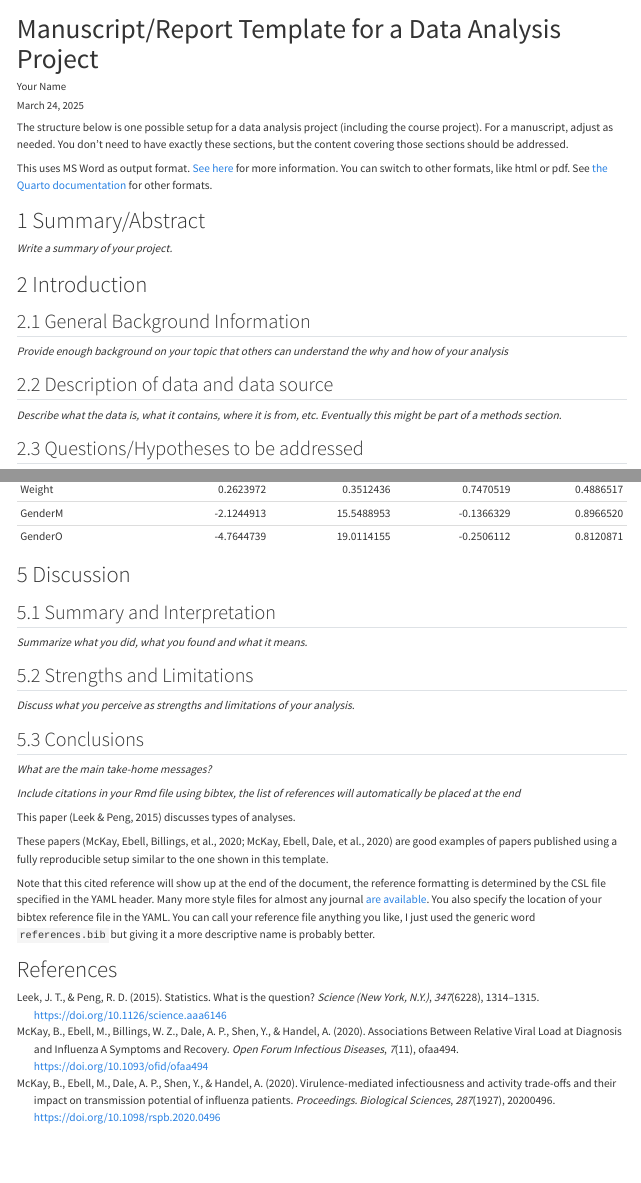
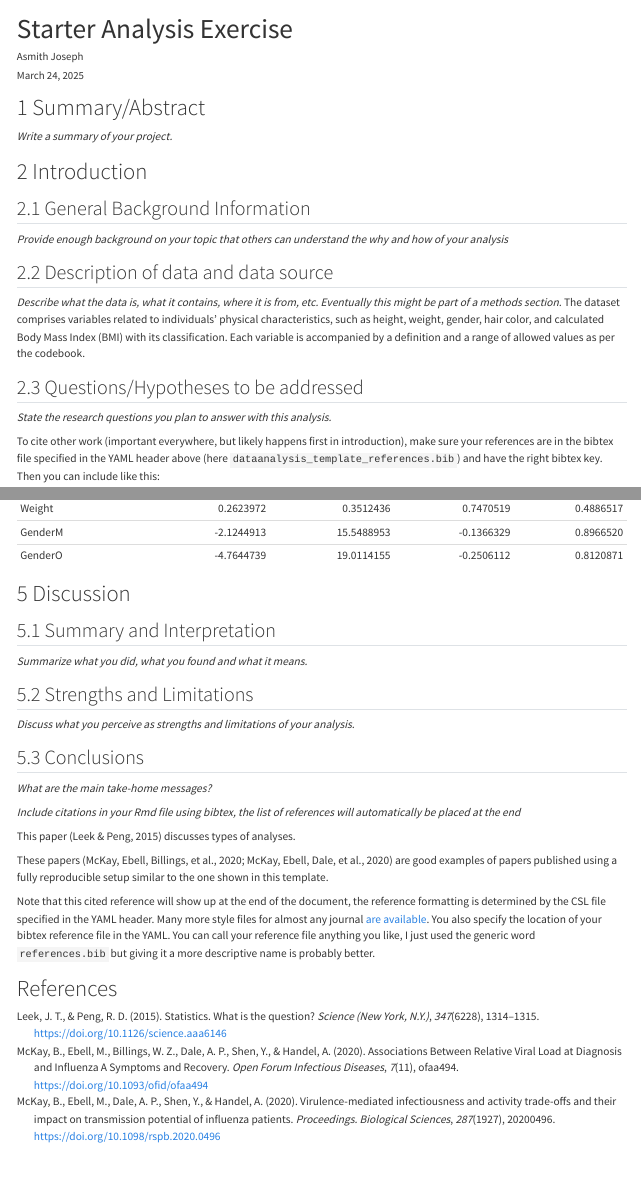
Before and after one commit to Asmithj/AsmithJoseph-MADA-portfolio, a Quarto document (starter-analysis-exercise/products/report/starter-analysis-report.qmd): the page in a window 1100 px wide, from its top, and a second part further down, joined at a grey line. Rendered offline with R 4.5, knitr and Pandoc in place of Quarto, with nearby package versions.

Commit message:
UPdate Section2

````diff
--- a/starter-analysis-exercise/products/report/starter-analysis-report.qmd
+++ b/starter-analysis-exercise/products/report/starter-analysis-report.qmd
@@ -1,7 +1,7 @@
 ---
-title: "Manuscript/Report Template for a Data Analysis Project"
+title: "Starter Analysis Exercise"
 subtitle: ""
-author: Your Name
+author: Asmith Joseph
 date: today
 format:
   html:
@@ -11,11 +11,6 @@ format:
 bibliography: ../dataanalysis-template-references.bib
 csl: ../apa.csl
 ---
-
-The structure below is one possible setup for a data analysis project (including the course project). For a manuscript, adjust as needed.
-You don't need to have exactly these sections, but the content covering those sections should be addressed.
-
-This uses MS Word as output format. [See here](https://quarto.org/docs/output-formats/ms-word.html) for more information. You can switch to other formats, like html or pdf. See [the Quarto documentation](https://quarto.org/) for other formats.
 
 
 ```{r, echo=FALSE, message=FALSE}
@@ -40,6 +35,7 @@ _Provide enough background on your topic that others can understand the why and
 
 ## Description of data and data source
 _Describe what the data is, what it contains, where it is from, etc. Eventually this might be part of a methods section._
+The dataset comprises variables related to individuals' physical characteristics, such as height, weight, gender, hair color, and calculated Body Mass Index (BMI) with its classification. Each variable is accompanied by a definition and a range of allowed values as per the codebook.
 
 ## Questions/Hypotheses to be addressed
 _State the research questions you plan to answer with this analysis._
````
Also changed, not shown: starter-analysis-exercise/data/processed-data/processeddata2.rds (added), starter-analysis-exercise/data/raw-data/exampledata2.xlsx (added), starter-analysis-exercise/data/raw-data/~$exampledata2.xlsx (added).
